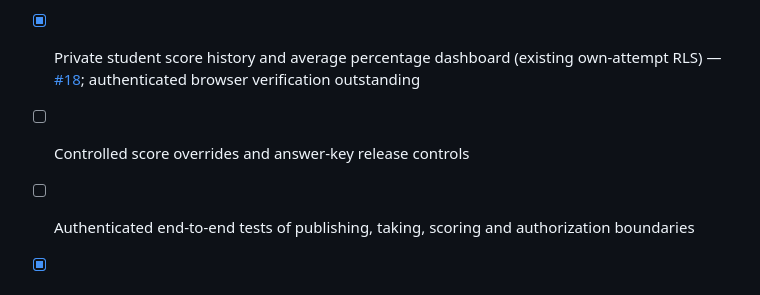
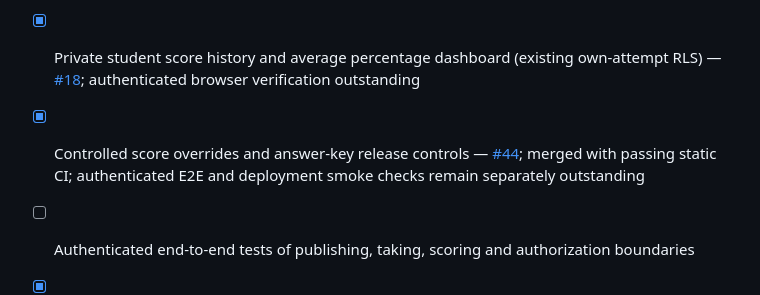
Before and after one commit to V1R0X-Coder/veritas-hub, a Markdown page: README.md, the part around the change. Rendered like a GitHub page.

Commit message:
docs: tick merged audited score and answer-key controls

```diff
--- a/README.md
+++ b/README.md
@@ -117,7 +117,7 @@ If the SQL has not been run yet, the website will show that the shared counter i
 - [x] Marks per question and configurable late-submission rules — [#39](https://github.com/V1R0X-Coder/veritas-hub/pull/39), [#40](https://github.com/V1R0X-Coder/veritas-hub/pull/40); merged with static CI passing; authenticated integration tests and production smoke checks remain tracked separately
 - [x] Lecturer-only aggregate quiz results (submissions, average and highest percentages) — [#11](https://github.com/V1R0X-Coder/veritas-hub/pull/11); authenticated browser verification outstanding
 - [x] Private student score history and average percentage dashboard (existing own-attempt RLS) — [#18](https://github.com/V1R0X-Coder/veritas-hub/pull/18); authenticated browser verification outstanding
-- [ ] Controlled score overrides and answer-key release controls
+- [x] Controlled score overrides and answer-key release controls — [#44](https://github.com/V1R0X-Coder/veritas-hub/pull/44); merged with passing static CI; authenticated E2E and deployment smoke checks remain separately outstanding
 - [ ] Authenticated end-to-end tests of publishing, taking, scoring and authorization boundaries
 
 - [x] Student quiz submission focuses the first unanswered question — [#28](https://github.com/V1R0X-Coder/veritas-hub/pull/28); authenticated browser testing pending
```
